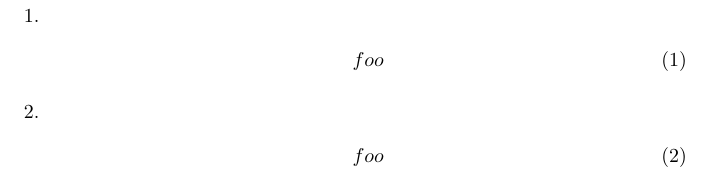
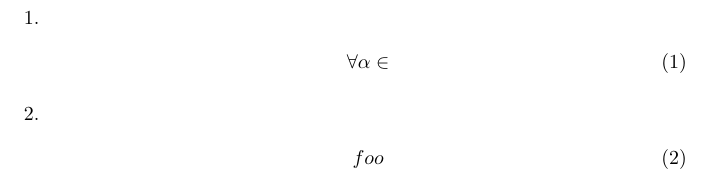
Before and after one commit to ytoyama/math_toolkit, a LaTeX document (1/notes.tex, which reads mathtoolkit.cls): part of the page, cut so that both start at the same text. Compiled offline with XeLaTeX.

Commit message:
Fix some

```diff
--- a/1/notes.tex
+++ b/1/notes.tex
@@ -5,7 +5,7 @@
 \begin{enumerate}
   \item
     \begin{gather}
-      foo
+      \forall \w{\alpha} \in
     \end{gather}
 
   \item
--- a/mathtoolkit.cls
+++ b/mathtoolkit.cls
@@ -11,4 +11,4 @@
 
 % commands
 
-\newcommand{\w}[1]{\mathbd{#1}}
+\newcommand{\w}[1]{\mathbf{#1}}
```
Also changed, not shown: 1/notes.pdf.
